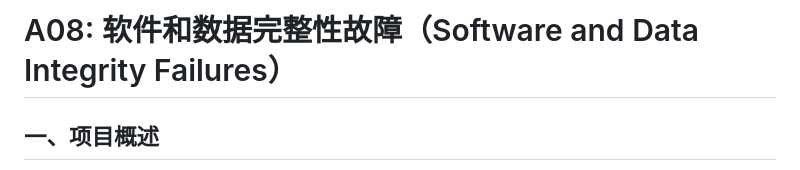
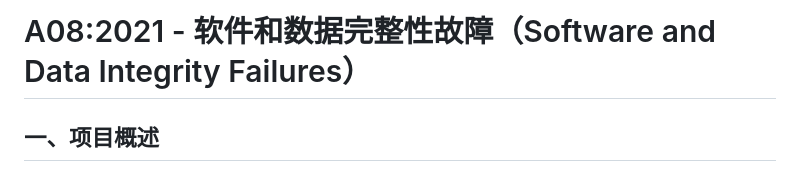
Before and after one commit to Anmmmrobot/OWASP-Top10-Labs, a Markdown page: A08_Software_and_Data_Integrity_Failures/README.md, the part around the change. Rendered like a GitHub page.

```diff
--- a/A08_Software_and_Data_Integrity_Failures/README.md
+++ b/A08_Software_and_Data_Integrity_Failures/README.md
@@ -1,4 +1,4 @@
-# A08: 软件和数据完整性故障（Software and Data Integrity Failures）
+# A08:2021 - 软件和数据完整性故障（Software and Data Integrity Failures）
 
 ## 一、项目概述
 
```
